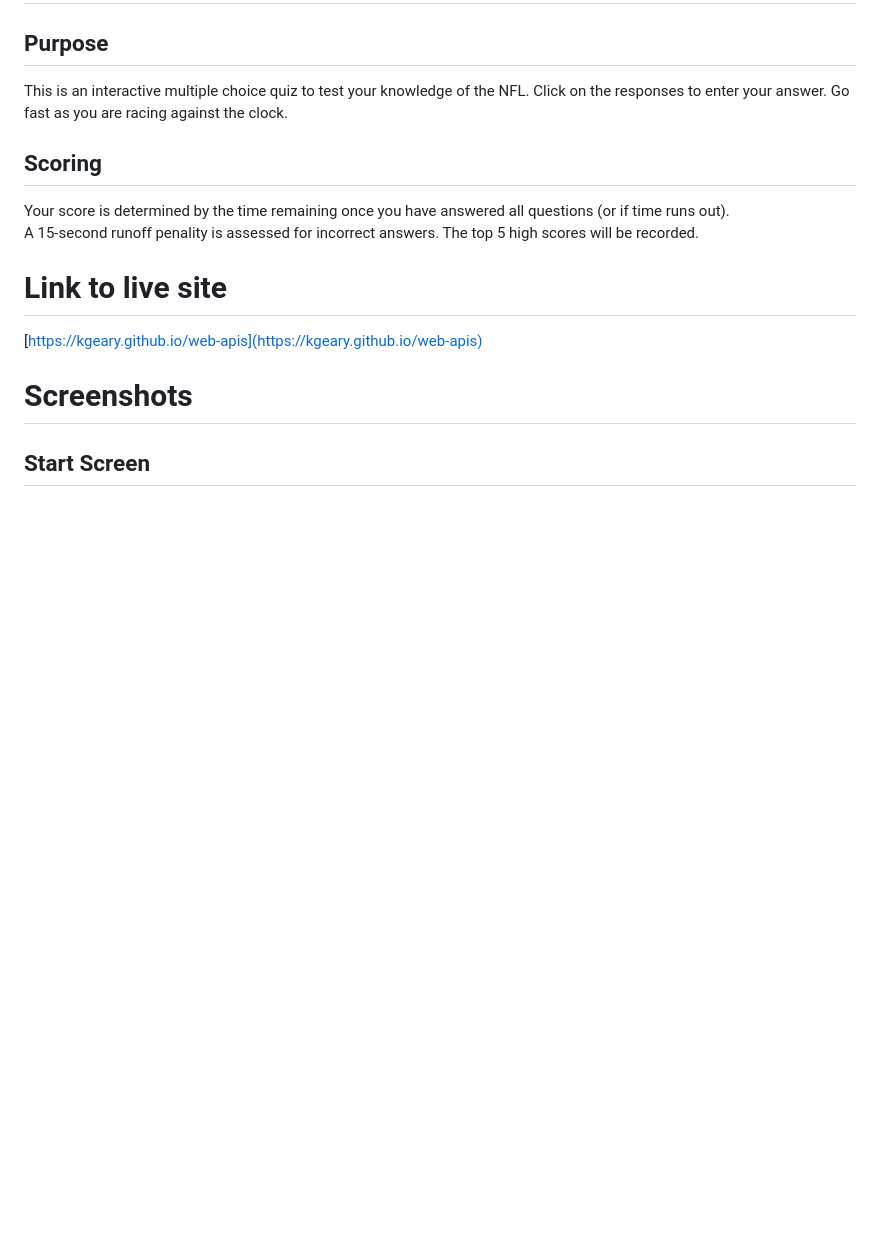
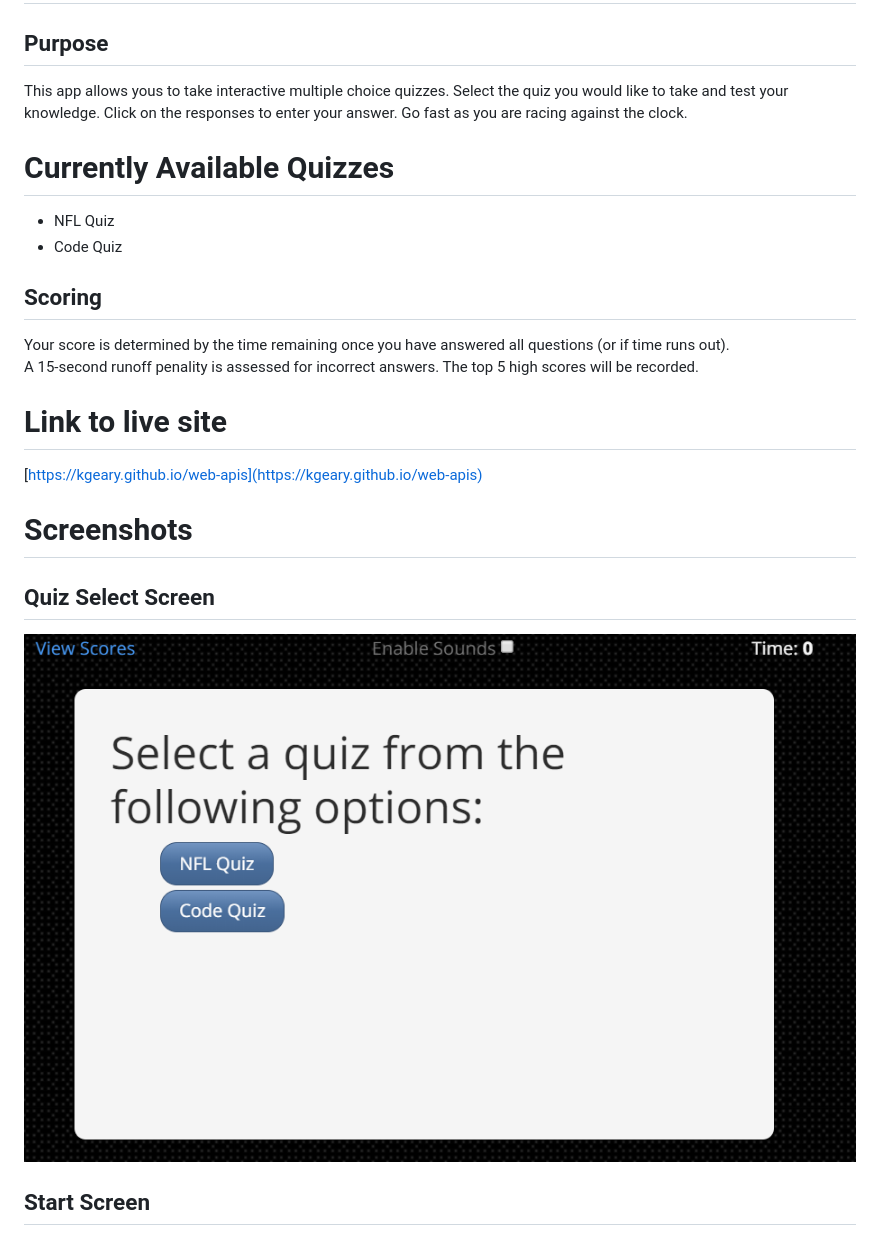
Before and after one commit to kgeary/interactive-quiz, a Markdown page: README.md, the part around the change. GitHub-like rendering; pictures changed too: assets/images/select.png (added); blank space fills up the shorter version.

Commit message:
Updated readme to reflect multiple quiz support

```diff
--- a/README.md
+++ b/README.md
@@ -1,6 +1,10 @@
 # web-apis - NFL Quiz
 ## Purpose
-This is an interactive multiple choice quiz to test your knowledge of the NFL. Click on the responses to enter your answer.  Go fast as you are racing against the clock.
+This app allows yous to take interactive multiple choice quizzes.  Select the quiz you would like to take and test your knowledge. Click on the responses to enter your answer.  Go fast as you are racing against the clock.
+
+# Currently Available Quizzes
+* NFL Quiz
+* Code Quiz
 
 ## Scoring
 Your score is determined by the time remaining once you have answered all questions (or if time runs out).
@@ -10,6 +14,8 @@ A 15-second runoff penality is assessed for incorrect answers.  The top 5 high s
 [https://kgeary.github.io/web-apis](https://kgeary.github.io/web-apis)
 
 # Screenshots
+## Quiz Select Screen
+![Quiz Select Screen](/assets/images/select.png)
 ## Start Screen
 ![Start Screen](/assets/images/start.png)
 
```
